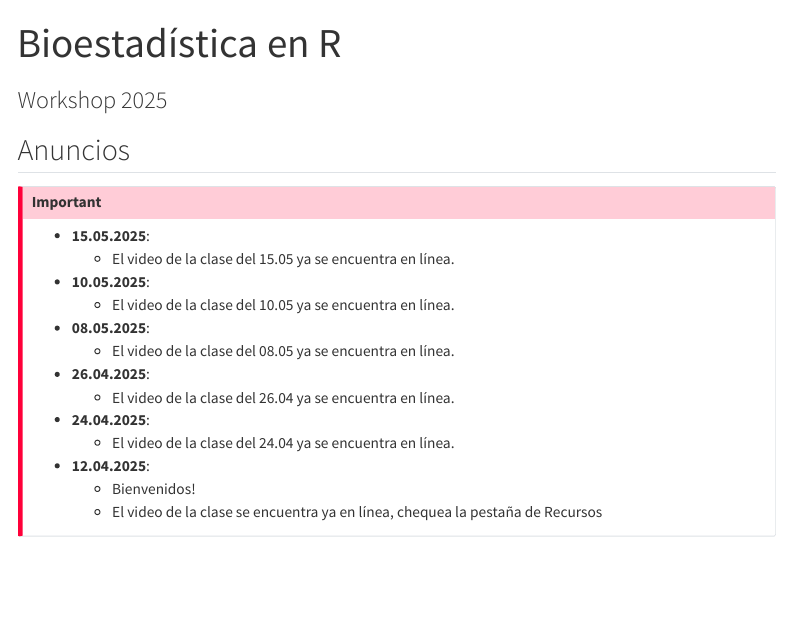
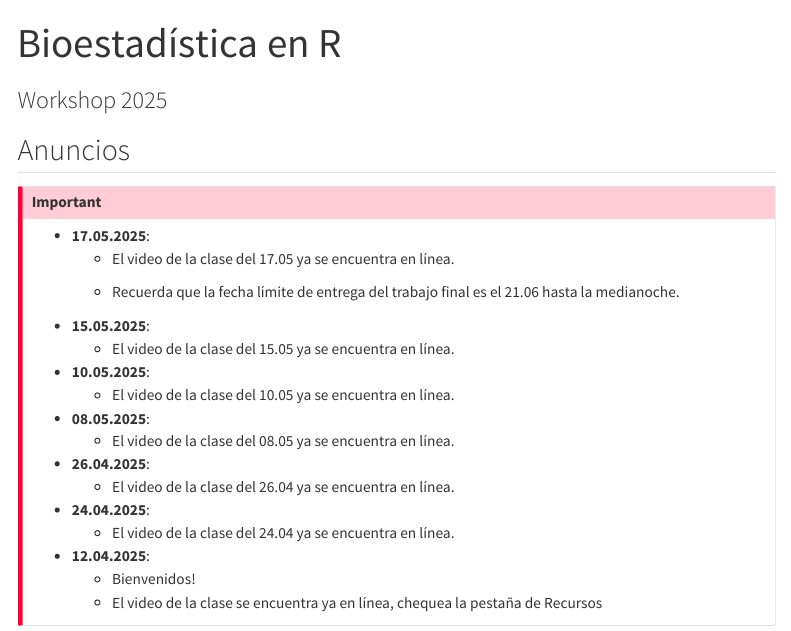
Before and after one commit to mmorenozam/biohack_progR, a Quarto document (index.qmd): the page in a window 1100 px wide, from its top. Rendered offline with R 4.5, knitr and Pandoc in place of Quarto, with nearby package versions; some code elsewhere in the file could not run offline; menus at the side of the page are left out.

Commit message:
last update

```diff
--- a/index.qmd
+++ b/index.qmd
@@ -12,6 +12,11 @@
 ## Anuncios
 
 ::: {.callout-important}
+-   **17.05.2025**:
+    -   El video de la clase del 17.05 ya se encuentra en línea.
+
+    -   Recuerda que la fecha límite de entrega del trabajo final es el 21.06 hasta la medianoche.
+
 -   **15.05.2025**:
     -   El video de la clase del 15.05 ya se encuentra en línea.
 
```
Also changed, not shown: recursos.qmd (+2 -0 lines), docs/search.json, 2 other files.
